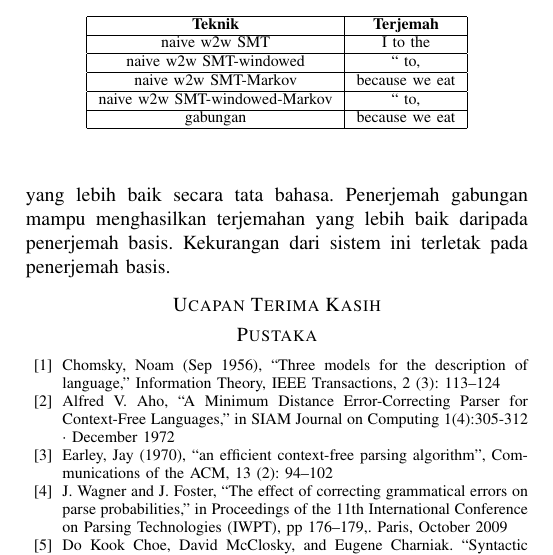
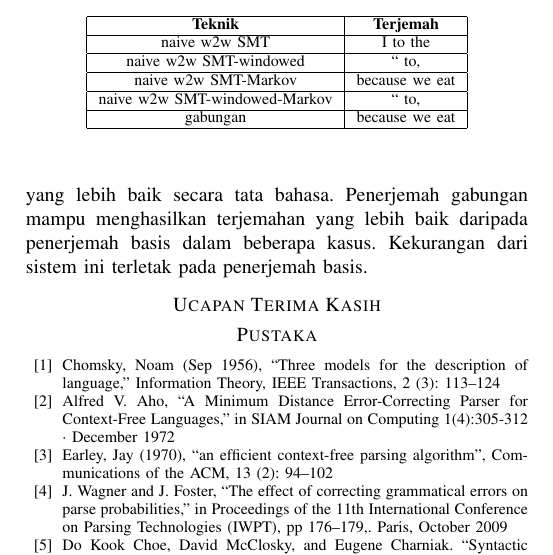
Before and after one commit to ratnadiraw/IF5282-Ensemble-Translator-Makalah, a LaTeX paper (IF5282-Ensemble-Translator-Makalah.tex): part of page 5 of 5, cut so that both start at the same text. Compiled offline with pdfLaTeX; a missing font is replaced by an installed copy or a similar font; a LaTeX package or settings file that is missing is left out.

Commit message:
fix missing number

```diff
--- a/IF5282-Ensemble-Translator-Makalah.tex
+++ b/IF5282-Ensemble-Translator-Makalah.tex
@@ -296,7 +296,7 @@ gabungan & because we eat\\
 
 \section{Kesimpulan dan Saran}
 
-Telah diajukan sebuah sistem penerjemah ensembel bahasa Indonesia ke bahasa Inggris. Penilai tata bahasa yang diberikan mampu membedakan terjemahan yang salah dan terjemahan yang lebih baik secara tata bahasa. Penerjemah gabungan mampu menghasilkan terjemahan yang lebih baik daripada penerjemah basis. Kekurangan dari sistem ini terletak pada penerjemah basis.
+Telah diajukan sebuah sistem penerjemah ensembel bahasa Indonesia ke bahasa Inggris. Penilai tata bahasa yang diberikan mampu membedakan terjemahan yang salah dan terjemahan yang lebih baik secara tata bahasa. Penerjemah gabungan mampu menghasilkan terjemahan yang lebih baik daripada penerjemah basis dalam beberapa kasus. Kekurangan dari sistem ini terletak pada penerjemah basis.
 
 \section*{Ucapan Terima Kasih}
 
```
Also changed, not shown: IF5282-Ensemble-Translator-Makalah.pdf, IF5282-Ensemble-Translator-Makalah.tex (2 more changed lines).
